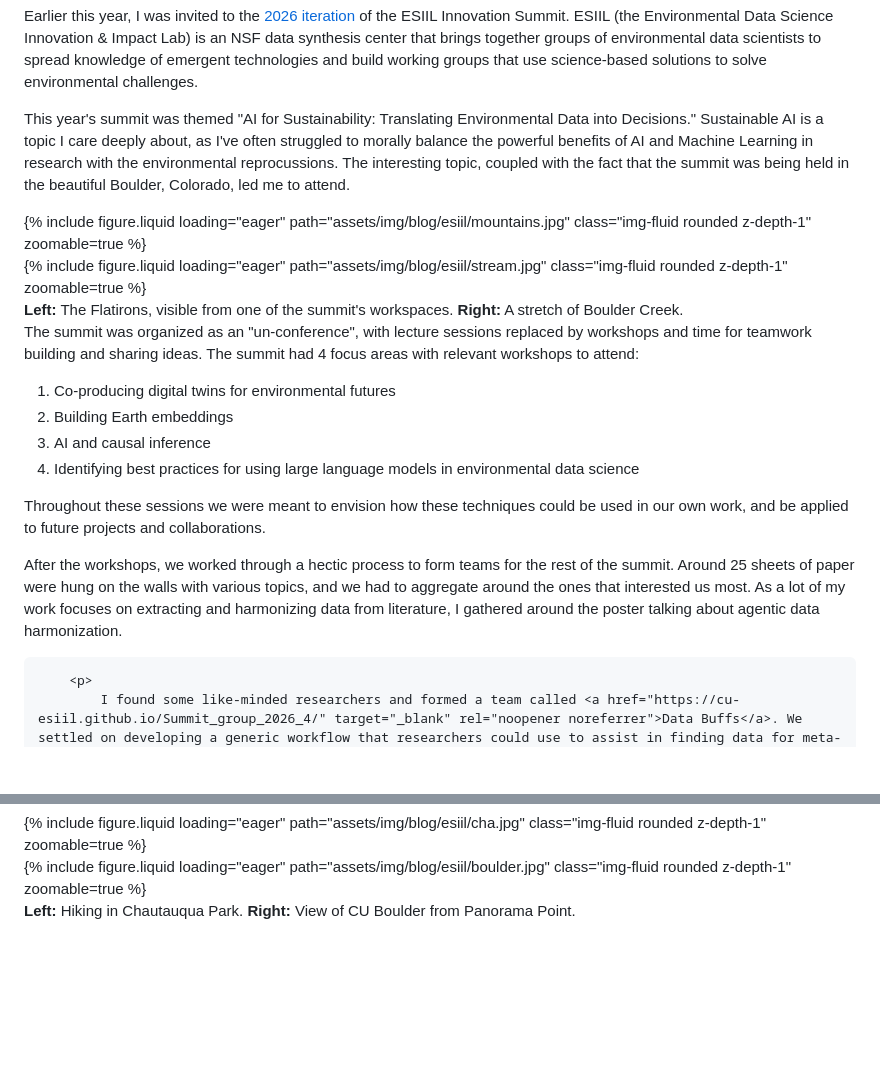
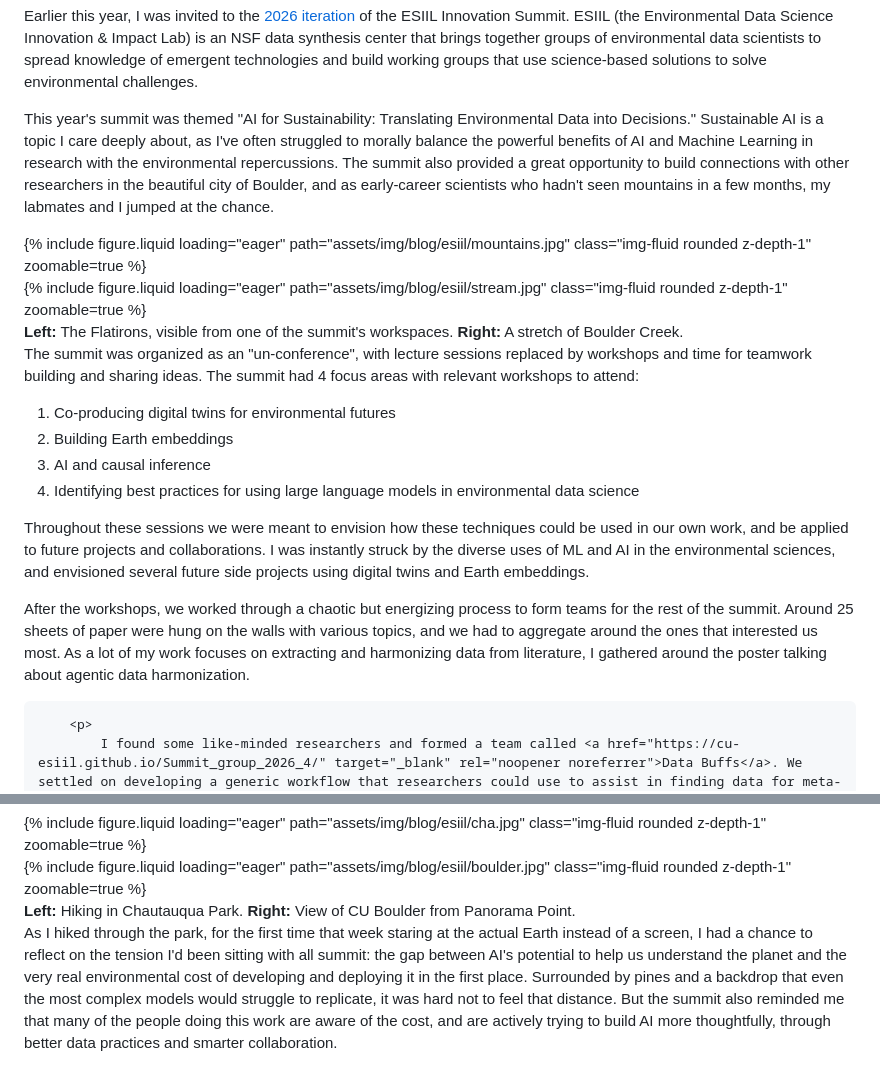
Before and after one commit to lmansf44/lmansf44.github.io, a Markdown page: _posts/2026-05-17-esiil.md, 2 parts joined by grey strips. GitHub-like rendering; blank space fills up the shorter version.

```diff
--- a/_posts/2026-05-17-esiil.md
+++ b/_posts/2026-05-17-esiil.md
@@ -10,7 +10,7 @@ thumbnail: assets/img/blog/esiil/dino.jpg
 
 Earlier this year, I was invited to the [2026 iteration](https://cu-esiil.github.io/Innovation-Summit-2026/) of the ESIIL Innovation Summit. ESIIL (the Environmental Data Science Innovation & Impact Lab) is an NSF data synthesis center that brings together groups of environmental data scientists to spread knowledge of emergent technologies and build working groups that use science-based solutions to solve environmental challenges.
 
-This year's summit was themed "AI for Sustainability: Translating Environmental Data into Decisions." Sustainable AI is a topic I care deeply about, as I've often struggled to morally balance the powerful benefits of AI and Machine Learning in research with the environmental reprocussions. The interesting topic, coupled with the fact that the summit was being held in the beautiful Boulder, Colorado, led me to attend.
+This year's summit was themed "AI for Sustainability: Translating Environmental Data into Decisions." Sustainable AI is a topic I care deeply about, as I've often struggled to morally balance the powerful benefits of AI and Machine Learning in research with the environmental repercussions. The summit also provided a great opportunity to build connections with other researchers in the beautiful city of Boulder, and as early-career scientists who hadn't seen mountains in a few months, my labmates and I jumped at the chance.
 
 <div class="row mt-3">
     <div class="col-sm mt-3 mt-md-0">
@@ -30,12 +30,12 @@ The summit was organized as an "un-conference", with lecture sessions replaced b
 3. AI and causal inference
 4. Identifying best practices for using large language models in environmental data science
 
-Throughout these sessions we were meant to envision how these techniques could be used in our own work, and be applied to future projects and collaborations.
+Throughout these sessions we were meant to envision how these techniques could be used in our own work, and be applied to future projects and collaborations. I was instantly struck by the diverse uses of ML and AI in the environmental sciences, and envisioned several future side projects using digital twins and Earth embeddings.
 
 <div class="row">
     <div class="col-sm mt-3 mt-md-0">
         <p>
-            After the workshops, we worked through a hectic process to form teams for the rest of the summit. Around 25 sheets of paper were hung on the walls with various topics, and we had to aggregate around the ones that interested us most. As a lot of my work focuses on extracting and harmonizing data from literature, I gathered around the poster talking about agentic data harmonization.
+            After the workshops, we worked through a chaotic but energizing process to form teams for the rest of the summit. Around 25 sheets of paper were hung on the walls with various topics, and we had to aggregate around the ones that interested us most. As a lot of my work focuses on extracting and harmonizing data from literature, I gathered around the poster talking about agentic data harmonization.
         </p>
 
         <p>
@@ -82,3 +82,5 @@ I got to spend an extra day in Boulder following the summit, and chose to spend
 <div class="caption">
     <b>Left:</b> Hiking in Chautauqua Park. <b>Right:</b> View of CU Boulder from Panorama Point.
 </div>
+
+As I hiked through the park, for the first time that week staring at the actual Earth instead of a screen, I had a chance to reflect on the tension I'd been sitting with all summit: the gap between AI's potential to help us understand the planet and the very real environmental cost of developing and deploying it in the first place. Surrounded by pines and a backdrop that even the most complex models would struggle to replicate, it was hard not to feel that distance. But the summit also reminded me that many of the people doing this work are aware of the cost, and are actively trying to build AI more thoughtfully, through better data practices and smarter collaboration.
```
Also changed, not shown: _posts/2026-06-07-kirtland.md (+4 -2 lines).
